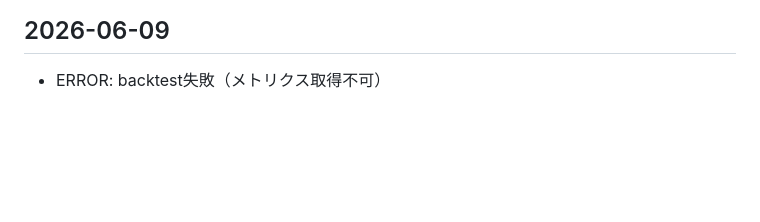
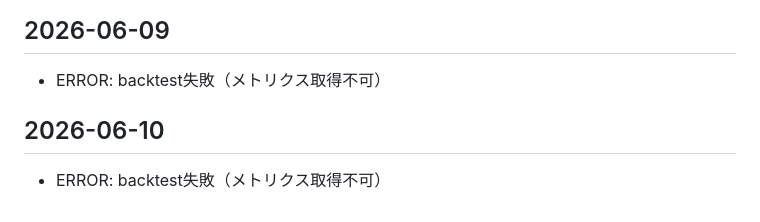
Before and after one commit to yuyakitagawa/stock-alert, a Markdown page: pdca/pdca_log.md, the part around the change. GitHub-like rendering; blank space fills up the shorter version.

Commit message:
pdca: log 2026-06-10 [skip ci]

```diff
--- a/pdca/pdca_log.md
+++ b/pdca/pdca_log.md
@@ -112,3 +112,6 @@
 
 ## 2026-06-09
 - ERROR: backtest失敗（メトリクス取得不可）
+
+## 2026-06-10
+- ERROR: backtest失敗（メトリクス取得不可）
```
